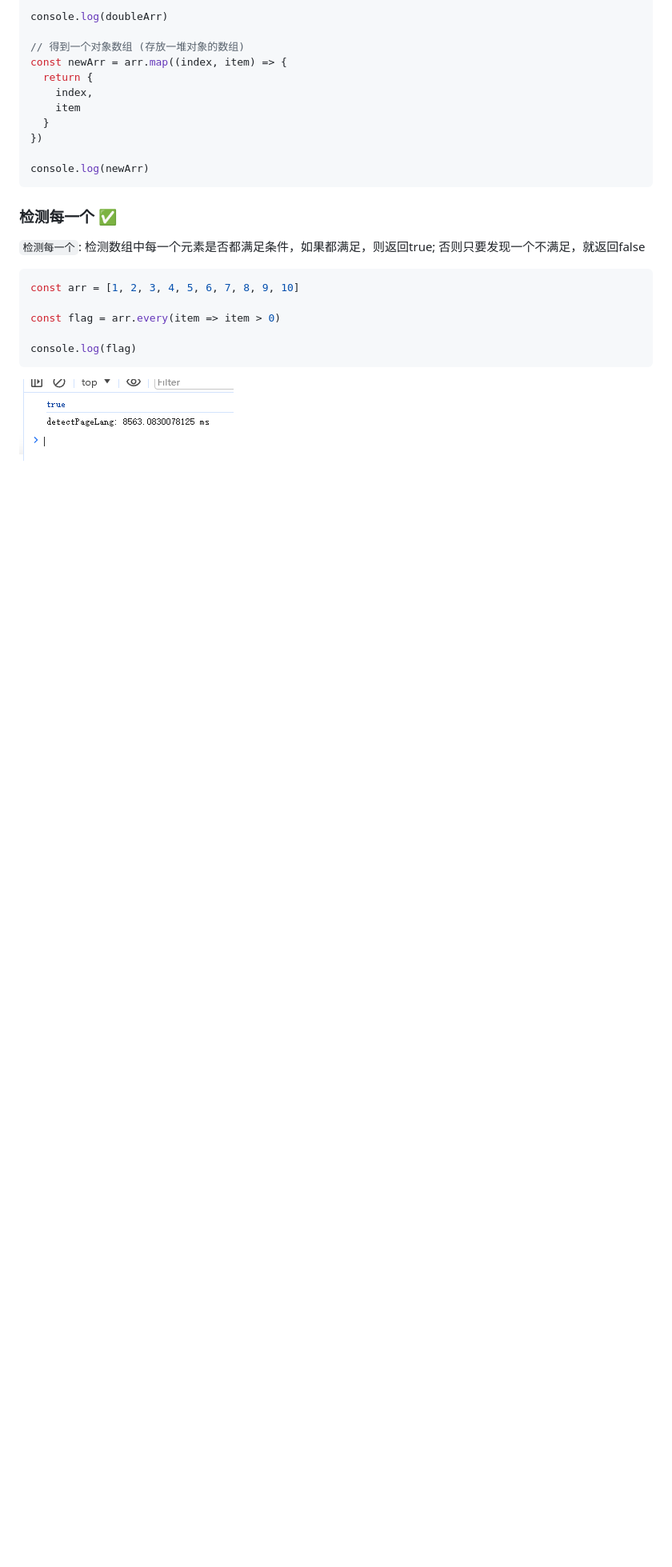
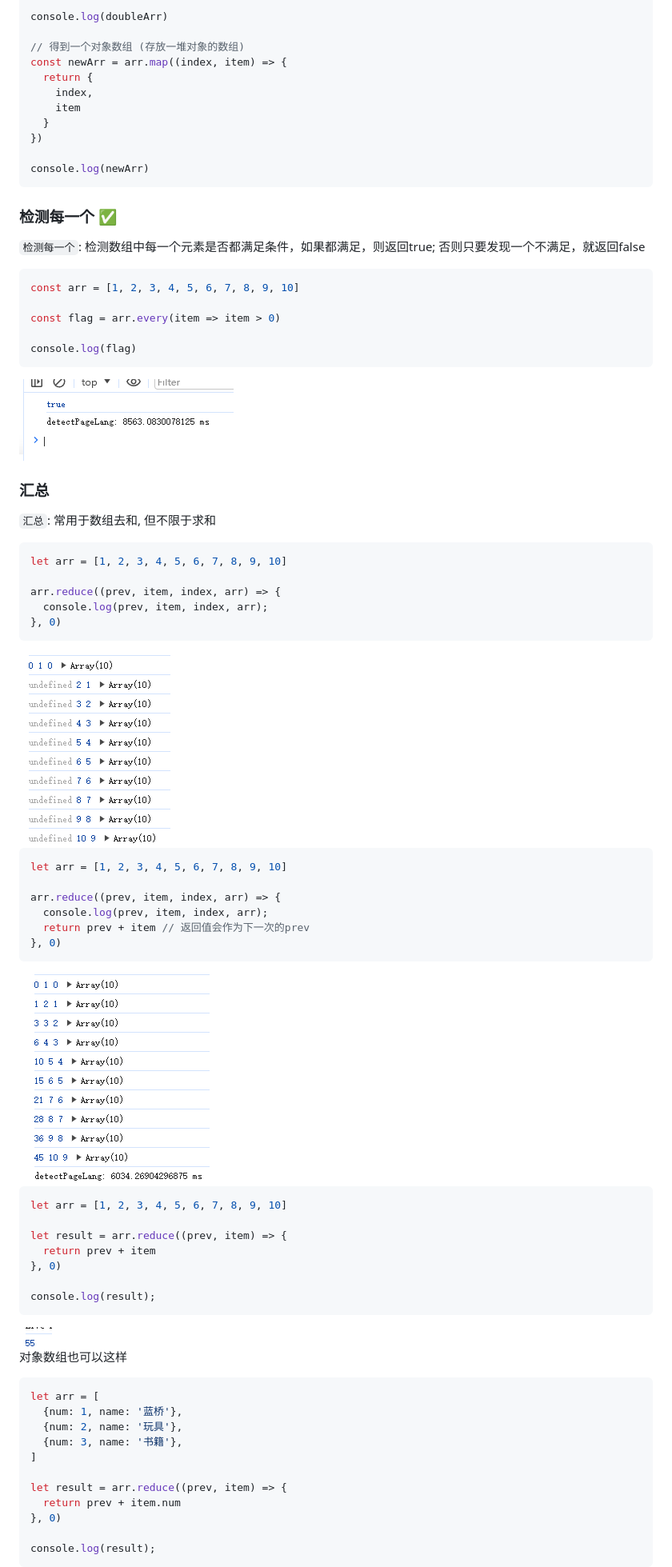
Before and after one commit to Ldawn-Yxw/Ldawn-Yxw.github.io, a Markdown page: pages/posts/vue_1.md, the part around the change printed below. Shown: that part at 80% size. Drawn GitHub-style; pictures changed too: pages/img/vue6.png (added), pages/img/vue7.png (added), pages/img/vue8.png (added); blank space fills up the shorter version.

````diff
--- a/pages/posts/vue_1.md
+++ b/pages/posts/vue_1.md
@@ -363,3 +363,53 @@ const flag = arr.every(item => item > 0)
 console.log(flag)
 ```
 <img src="../img/vue5.png">
+
+### 汇总
+
+`汇总`: 常用于数组去和, 但不限于求和
+
+```js
+let arr = [1, 2, 3, 4, 5, 6, 7, 8, 9, 10]
+
+arr.reduce((prev, item, index, arr) => {
+  console.log(prev, item, index, arr);
+}, 0)
+```
+<img src="../img/vue6.png">
+
+```js
+let arr = [1, 2, 3, 4, 5, 6, 7, 8, 9, 10]
+
+arr.reduce((prev, item, index, arr) => {
+  console.log(prev, item, index, arr);
+  return prev + item // 返回值会作为下一次的prev
+}, 0)
+```
+<img src="../img/vue7.png">
+
+```js
+let arr = [1, 2, 3, 4, 5, 6, 7, 8, 9, 10]
+
+let result = arr.reduce((prev, item) => {
+  return prev + item
+}, 0)
+
+console.log(result);
+```
+<img src="../img/vue8.png">
+
+对象数组也可以这样
+```js
+let arr = [
+  {num: 1, name: '蓝桥'},
+  {num: 2, name: '玩具'},
+  {num: 3, name: '书籍'},
+]
+
+let result = arr.reduce((prev, item) => {
+  return prev + item.num
+}, 0)
+
+console.log(result);
+```
+
````
Also changed, not shown: other parts of pages/posts/vue_1.md (+116 -0 lines), pages/img/vue10.png (added), pages/img/vue11.png (added), pages/img/vue9.png (added).
